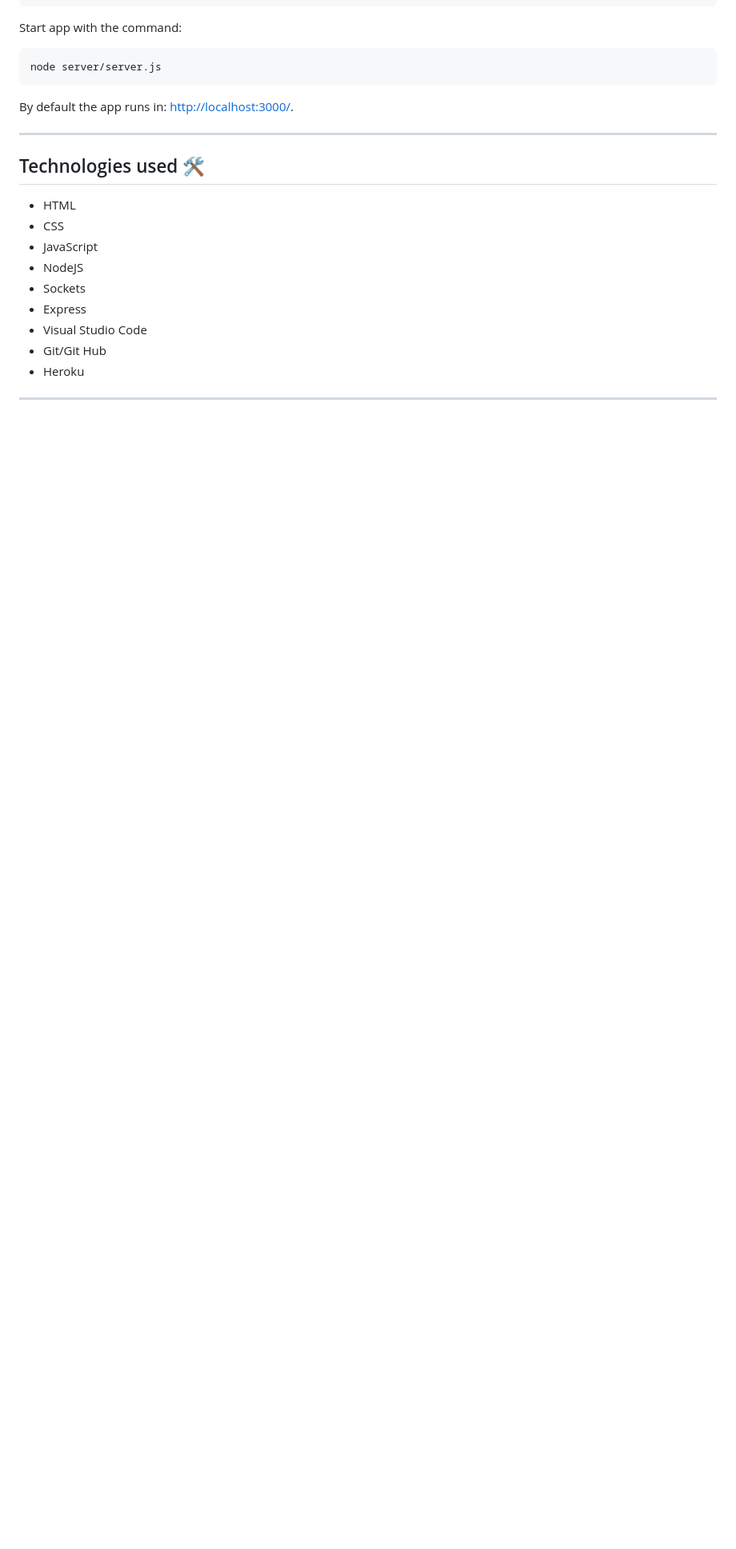
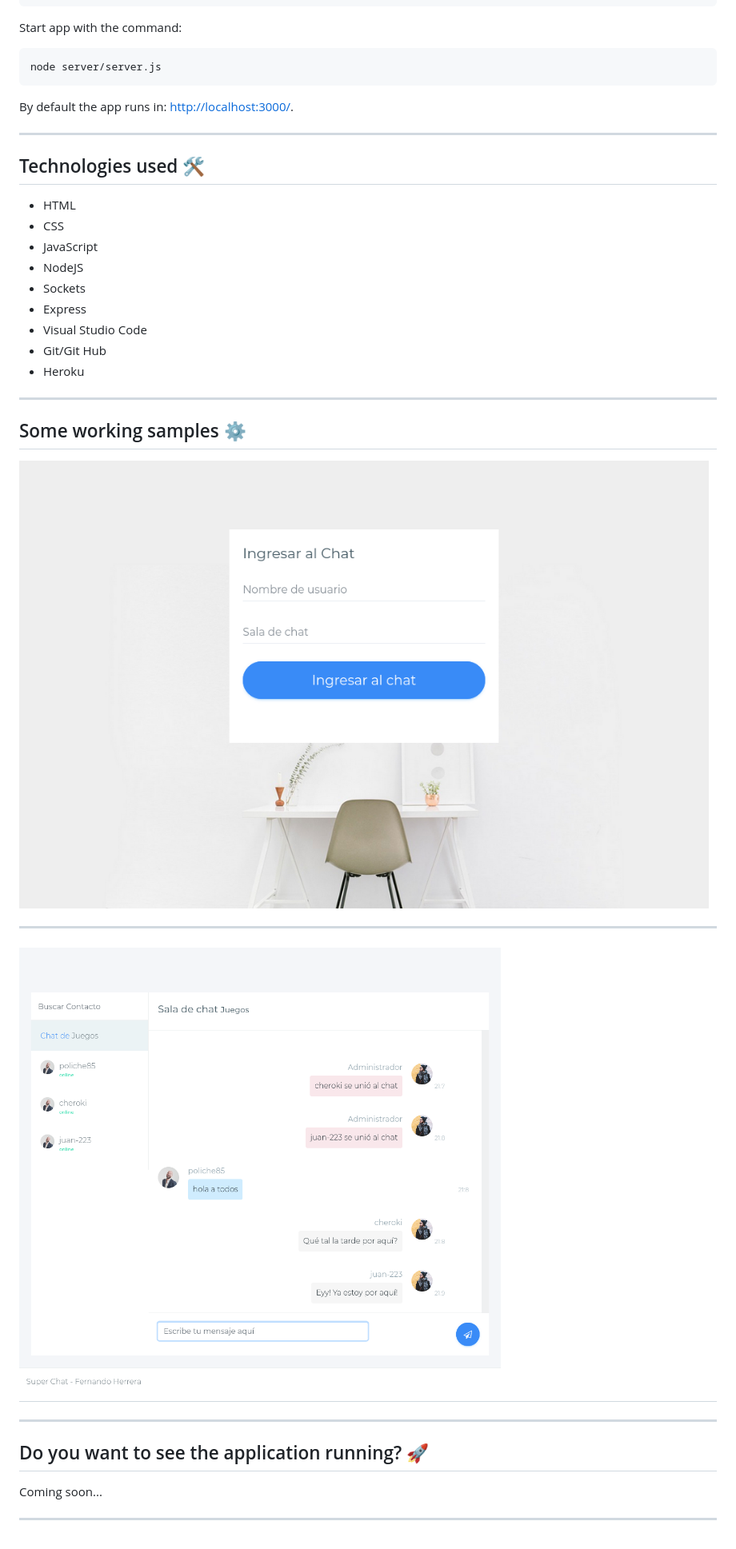
Before and after one commit to scarrasco85/socket-chat, a Markdown page: README.md, the part around the change. Shown: that part at 80% size. Drawn GitHub-style; pictures changed too: screenshots/enter-chat.png (added), screenshots/sala-chat.png (added); blank space fills up the shorter version.

```diff
--- a/README.md
+++ b/README.md
@@ -40,3 +40,17 @@ By default the app runs in: [http://localhost:3000/](http://localhost:3000/).
 - Git/Git Hub
 - Heroku
 ---
+
+## Some working samples ⚙️
+
+![](screenshots/enter-chat.png)
+***
+![](screenshots/sala-chat.png)
+---
+***
+
+## Do you want to see the application running? 🚀
+
+Coming soon...
+
+---
```
